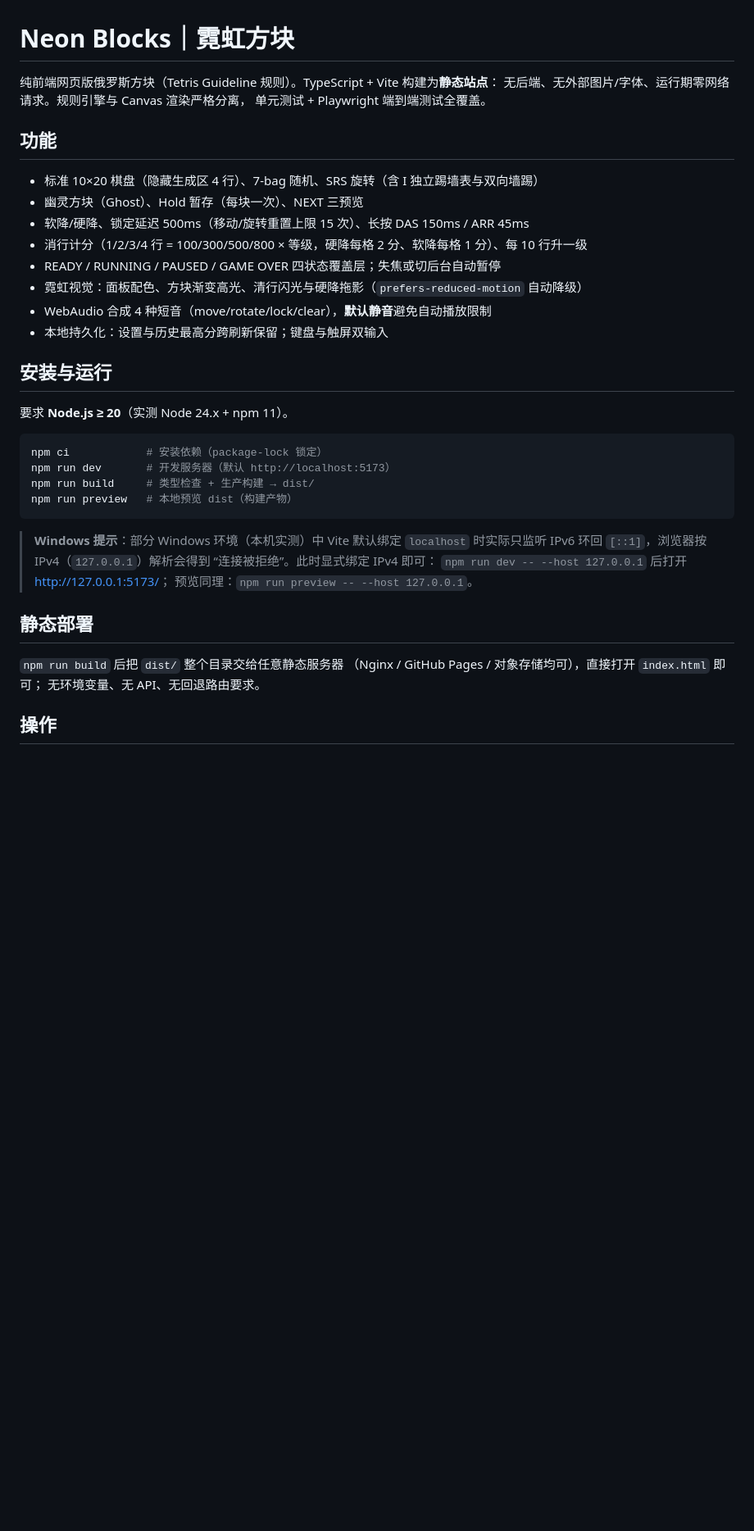
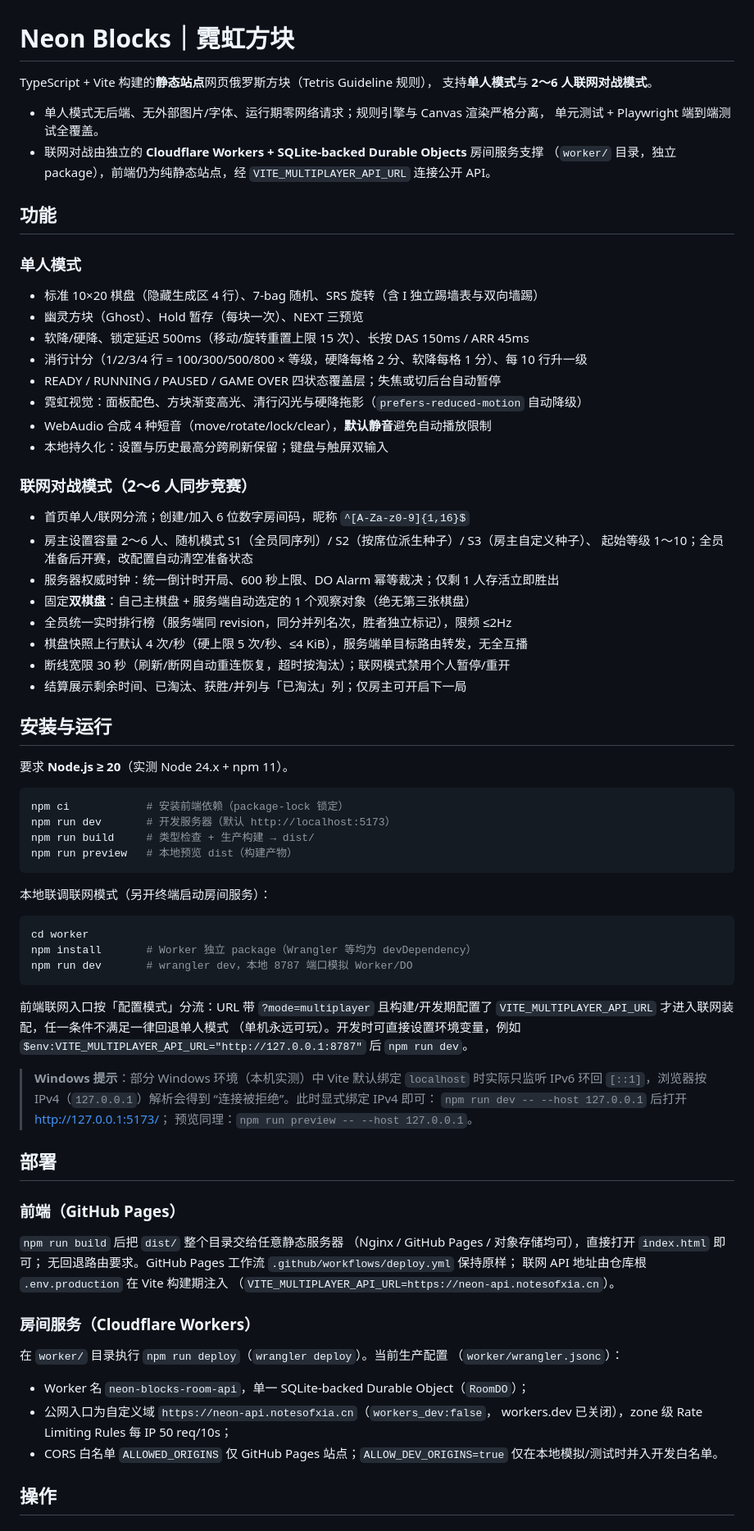
Before and after one commit to zhengxia19/Neon_Blocks, a Markdown page: README.md, the part around one of its changes. Shown at 82% size. GitHub-like rendering; blank space fills up the shorter version.

````diff
--- a/README.md
+++ b/README.md
@@ -1,10 +1,17 @@
 # Neon Blocks｜霓虹方块
 
-纯前端网页版俄罗斯方块（Tetris Guideline 规则）。TypeScript + Vite 构建为**静态站点**：
-无后端、无外部图片/字体、运行期零网络请求。规则引擎与 Canvas 渲染严格分离，
-单元测试 + Playwright 端到端测试全覆盖。
+TypeScript + Vite 构建的**静态站点**网页俄罗斯方块（Tetris Guideline 规则），
+支持**单人模式**与 **2～6 人联网对战模式**。
+
+- 单人模式无后端、无外部图片/字体、运行期零网络请求；规则引擎与 Canvas 渲染严格分离，
+  单元测试 + Playwright 端到端测试全覆盖。
+- 联网对战由独立的 **Cloudflare Workers + SQLite-backed Durable Objects** 房间服务支撑
+  （`worker/` 目录，独立 package），前端仍为纯静态站点，经
+  `VITE_MULTIPLAYER_API_URL` 连接公开 API。
 
 ## 功能
+
+### 单人模式
 
 - 标准 10×20 棋盘（隐藏生成区 4 行）、7-bag 随机、SRS 旋转（含 I 独立踢墙表与双向墙踢）
 - 幽灵方块（Ghost）、Hold 暂存（每块一次）、NEXT 三预览
@@ -15,16 +22,41 @@
 - WebAudio 合成 4 种短音（move/rotate/lock/clear），**默认静音**避免自动播放限制
 - 本地持久化：设置与历史最高分跨刷新保留；键盘与触屏双输入
 
+### 联网对战模式（2～6 人同步竞赛）
+
+- 首页单人/联网分流；创建/加入 6 位数字房间码，昵称 `^[A-Za-z0-9]{1,16}$`
+- 房主设置容量 2～6 人、随机模式 S1（全员同序列）/ S2（按席位派生种子）/ S3（房主自定义种子）、
+  起始等级 1～10；全员准备后开赛，改配置自动清空准备状态
+- 服务器权威时钟：统一倒计时开局、600 秒上限、DO Alarm 幂等裁决；仅剩 1 人存活立即胜出
+- 固定**双棋盘**：自己主棋盘 + 服务端自动选定的 1 个观察对象（绝无第三张棋盘）
+- 全员统一实时排行榜（服务端同 revision，同分并列名次，胜者独立标记），限频 ≤2Hz
+- 棋盘快照上行默认 4 次/秒（硬上限 5 次/秒、≤4 KiB），服务端单目标路由转发，无全互播
+- 断线宽限 30 秒（刷新/断网自动重连恢复，超时按淘汰）；联网模式禁用个人暂停/重开
+- 结算展示剩余时间、已淘汰、获胜/并列与「已淘汰」列；仅房主可开启下一局
+
 ## 安装与运行
 
 要求 **Node.js ≥ 20**（实测 Node 24.x + npm 11）。
 
 ```bash
-npm ci            # 安装依赖（package-lock 锁定）
+npm ci            # 安装前端依赖（package-lock 锁定）
 npm run dev       # 开发服务器（默认 http://localhost:5173）
 npm run build     # 类型检查 + 生产构建 → dist/
 npm run preview   # 本地预览 dist（构建产物）
 ```
+
+本地联调联网模式（另开终端启动房间服务）：
+
+```bash
+cd worker
+npm install       # Worker 独立 package（Wrangler 等均为 devDependency）
+npm run dev       # wrangler dev，本地 8787 端口模拟 Worker/DO
+```
+
+前端联网入口按「配置模式」分流：URL 带 `?mode=multiplayer` 且构建/开发期配置了
+`VITE_MULTIPLAYER_API_URL` 才进入联网装配，任一条件不满足一律回退单人模式
+（单机永远可玩）。开发时可直接设置环境变量，例如
+`$env:VITE_MULTIPLAYER_API_URL="http://127.0.0.1:8787"` 后 `npm run dev`。
 
 > **Windows 提示**：部分 Windows 环境（本机实测）中 Vite 默认绑定 `localhost`
 > 时实际只监听 IPv6 环回 `[::1]`，浏览器按 IPv4（`127.0.0.1`）解析会得到
@@ -32,11 +64,26 @@ npm run preview   # 本地预览 dist（构建产物）
 > `npm run dev -- --host 127.0.0.1` 后打开 <http://127.0.0.1:5173/>；
 > 预览同理：`npm run preview -- --host 127.0.0.1`。
 
-## 静态部署
+## 部署
+
+### 前端（GitHub Pages）
 
 `npm run build` 后把 `dist/` 整个目录交给任意静态服务器
 （Nginx / GitHub Pages / 对象存储均可），直接打开 `index.html` 即可；
-无环境变量、无 API、无回退路由要求。
+无回退路由要求。GitHub Pages 工作流 `.github/workflows/deploy.yml` 保持原样；
+联网 API 地址由仓库根 `.env.production` 在 Vite 构建期注入
+（`VITE_MULTIPLAYER_API_URL=https://neon-api.notesofxia.cn`）。
+
+### 房间服务（Cloudflare Workers）
+
+在 `worker/` 目录执行 `npm run deploy`（`wrangler deploy`）。当前生产配置
+（`worker/wrangler.jsonc`）：
+
+- Worker 名 `neon-blocks-room-api`，单一 SQLite-backed Durable Object（`RoomDO`）；
+- 公网入口为自定义域 `https://neon-api.notesofxia.cn`（`workers_dev:false`，
+  workers.dev 已关闭），zone 级 Rate Limiting Rules 每 IP 50 req/10s；
+- CORS 白名单 `ALLOWED_ORIGINS` 仅 GitHub Pages 站点；`ALLOW_DEV_ORIGINS=true`
+  仅在本地模拟/测试时并入开发白名单。
 
 ## 操作
 
````
Also changed, not shown: other parts of README.md (+39 -12 lines), docs/联网对战原子任务清单_v1.1.md (+45 -45 lines).
